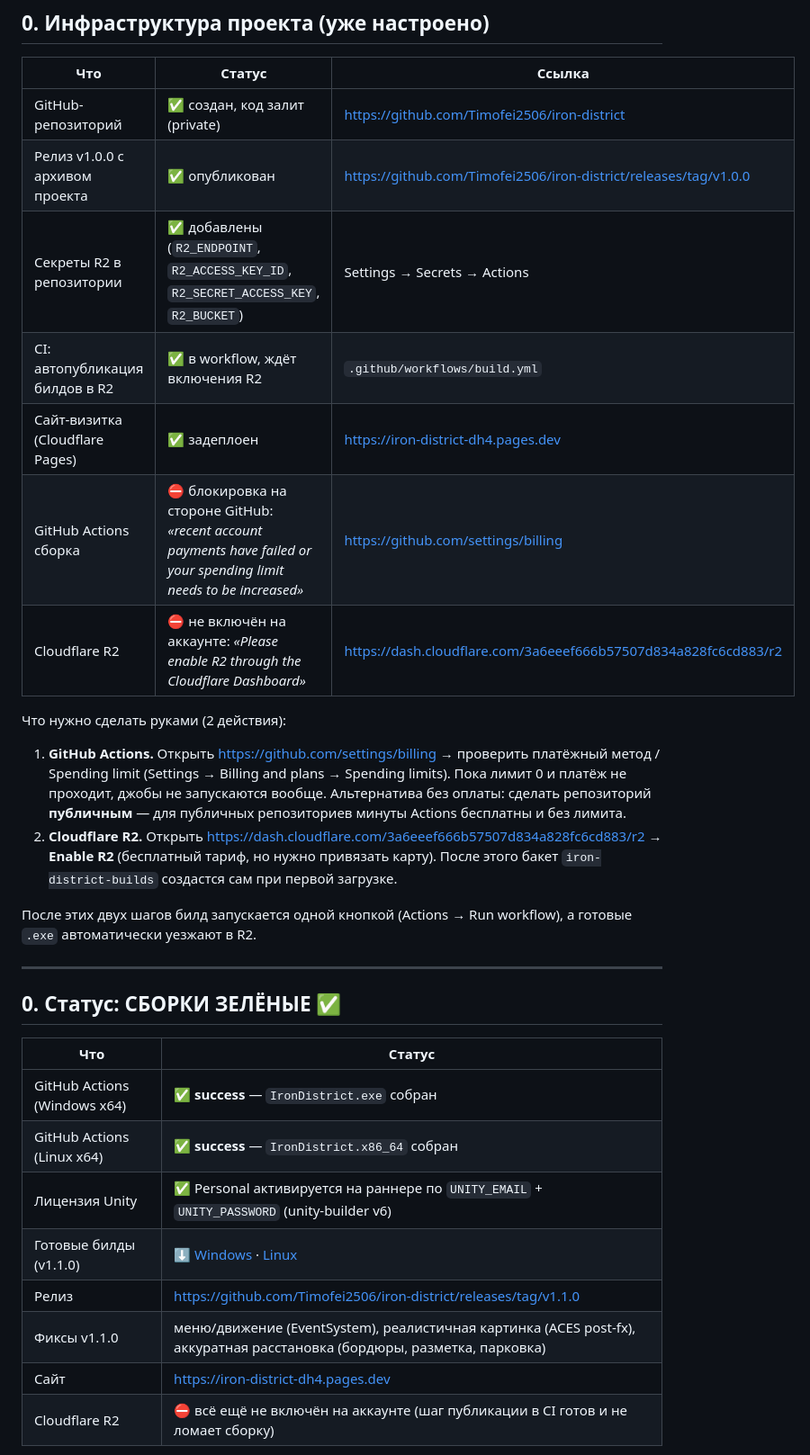
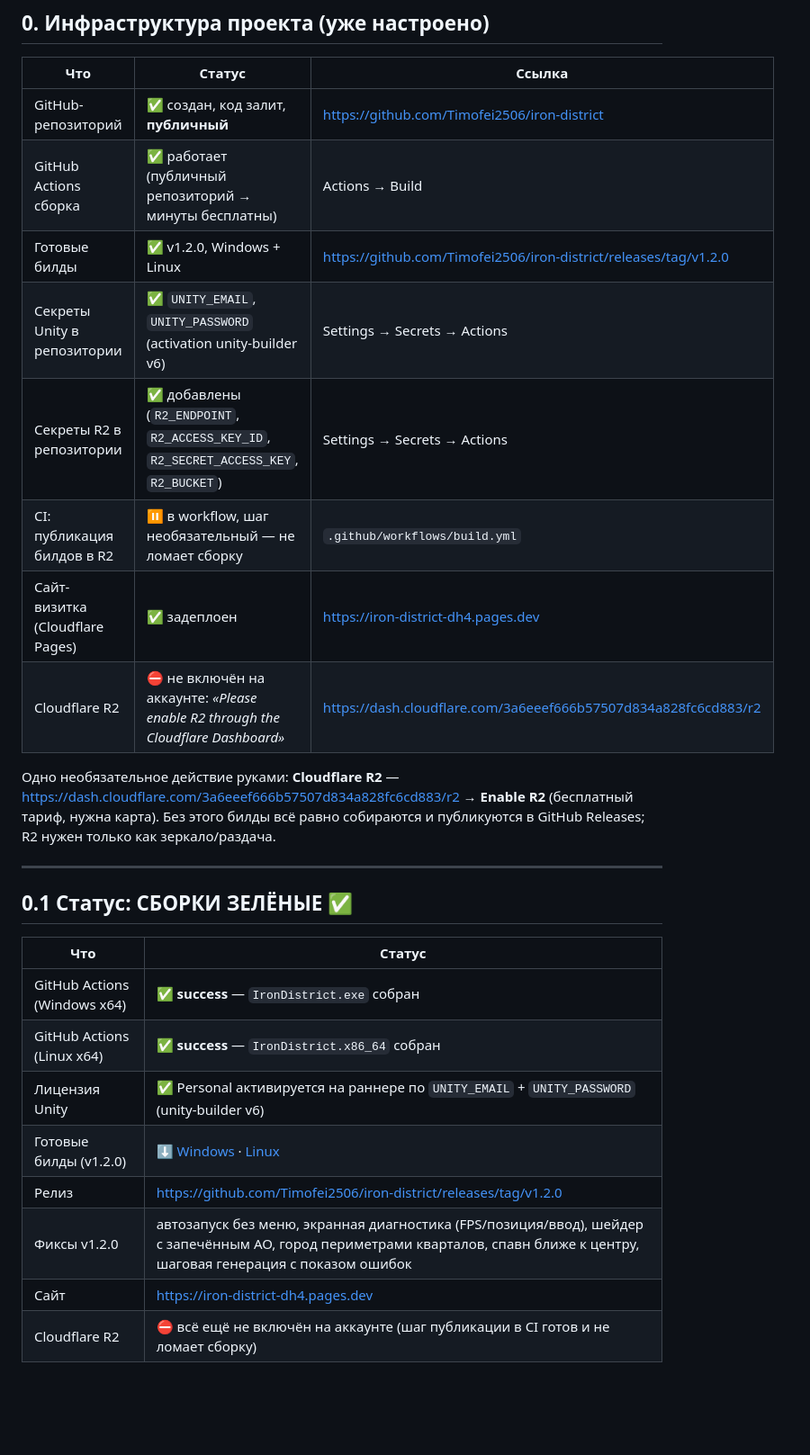
Before and after one commit to Timofei2506/iron-district, a Markdown page: README.md, the part around one of its changes. Shown at 90% size. Rendered like a GitHub page; blank space fills up the shorter version.

Commit message:
README: publish v1.2.0 links, repo now public, Actions working

```diff
--- a/README.md
+++ b/README.md
@@ -25,36 +25,30 @@
 
 | Что | Статус | Ссылка |
 |---|---|---|
-| GitHub-репозиторий | ✅ создан, код залит (private) | https://github.com/Timofei2506/iron-district |
-| Релиз v1.0.0 с архивом проекта | ✅ опубликован | https://github.com/Timofei2506/iron-district/releases/tag/v1.0.0 |
+| GitHub-репозиторий | ✅ создан, код залит, **публичный** | https://github.com/Timofei2506/iron-district |
+| GitHub Actions сборка | ✅ работает (публичный репозиторий → минуты бесплатны) | Actions → Build |
+| Готовые билды | ✅ v1.2.0, Windows + Linux | https://github.com/Timofei2506/iron-district/releases/tag/v1.2.0 |
+| Секреты Unity в репозитории | ✅ `UNITY_EMAIL`, `UNITY_PASSWORD` (activation unity-builder v6) | Settings → Secrets → Actions |
 | Секреты R2 в репозитории | ✅ добавлены (`R2_ENDPOINT`, `R2_ACCESS_KEY_ID`, `R2_SECRET_ACCESS_KEY`, `R2_BUCKET`) | Settings → Secrets → Actions |
-| CI: автопубликация билдов в R2 | ✅ в workflow, ждёт включения R2 | `.github/workflows/build.yml` |
+| CI: публикация билдов в R2 | ⏸ в workflow, шаг необязательный — не ломает сборку | `.github/workflows/build.yml` |
 | Сайт-визитка (Cloudflare Pages) | ✅ задеплоен | https://iron-district-dh4.pages.dev |
-| GitHub Actions сборка | ⛔ блокировка на стороне GitHub: *«recent account payments have failed or your spending limit needs to be increased»* | https://github.com/settings/billing |
 | Cloudflare R2 | ⛔ не включён на аккаунте: *«Please enable R2 through the Cloudflare Dashboard»* | https://dash.cloudflare.com/3a6eeef666b57507d834a828fc6cd883/r2 |
 
-Что нужно сделать руками (2 действия):
-
-1. **GitHub Actions.** Открыть https://github.com/settings/billing → проверить платёжный метод / Spending limit
-   (Settings → Billing and plans → Spending limits). Пока лимит 0 и платёж не проходит, джобы не запускаются вообще.
-   Альтернатива без оплаты: сделать репозиторий **публичным** — для публичных репозиториев минуты Actions бесплатны и без лимита.
-2. **Cloudflare R2.** Открыть https://dash.cloudflare.com/3a6eeef666b57507d834a828fc6cd883/r2 → **Enable R2**
-   (бесплатный тариф, но нужно привязать карту). После этого бакет `iron-district-builds` создастся сам при первой загрузке.
-
-После этих двух шагов билд запускается одной кнопкой (Actions → Run workflow), а готовые `.exe` автоматически уезжают в R2.
+Одно необязательное действие руками: **Cloudflare R2** — https://dash.cloudflare.com/3a6eeef666b57507d834a828fc6cd883/r2 → **Enable R2**
+(бесплатный тариф, нужна карта). Без этого билды всё равно собираются и публикуются в GitHub Releases; R2 нужен только как зеркало/раздача.
 
 ---
 
-## 0. Статус: СБОРКИ ЗЕЛЁНЫЕ ✅
+## 0.1 Статус: СБОРКИ ЗЕЛЁНЫЕ ✅
 
 | Что | Статус |
 |---|---|
 | GitHub Actions (Windows x64) | ✅ **success** — `IronDistrict.exe` собран |
 | GitHub Actions (Linux x64) | ✅ **success** — `IronDistrict.x86_64` собран |
 | Лицензия Unity | ✅ Personal активируется на раннере по `UNITY_EMAIL` + `UNITY_PASSWORD` (unity-builder v6) |
-| Готовые билды (v1.1.0) | ⬇️ [Windows](https://github.com/Timofei2506/iron-district/releases/download/v1.1.0/IronDistrict-windows-x86_64.zip) · [Linux](https://github.com/Timofei2506/iron-district/releases/download/v1.1.0/IronDistrict-linux-x86_64.zip) |
-| Релиз | https://github.com/Timofei2506/iron-district/releases/tag/v1.1.0 |
-| Фиксы v1.1.0 | меню/движение (EventSystem), реалистичная картинка (ACES post-fx), аккуратная расстановка (бордюры, разметка, парковка) |
+| Готовые билды (v1.2.0) | ⬇️ [Windows](https://github.com/Timofei2506/iron-district/releases/download/v1.2.0/IronDistrict-windows-x86_64.zip) · [Linux](https://github.com/Timofei2506/iron-district/releases/download/v1.2.0/IronDistrict-linux-x86_64.zip) |
+| Релиз | https://github.com/Timofei2506/iron-district/releases/tag/v1.2.0 |
+| Фиксы v1.2.0 | автозапуск без меню, экранная диагностика (FPS/позиция/ввод), шейдер с запечённым AO, город периметрами кварталов, спавн ближе к центру, шаговая генерация с показом ошибок |
 | Сайт | https://iron-district-dh4.pages.dev |
 | Cloudflare R2 | ⛔ всё ещё не включён на аккаунте (шаг публикации в CI готов и не ломает сборку) |
 
```
Also changed, not shown: other parts of README.md (+4 -2 lines).
